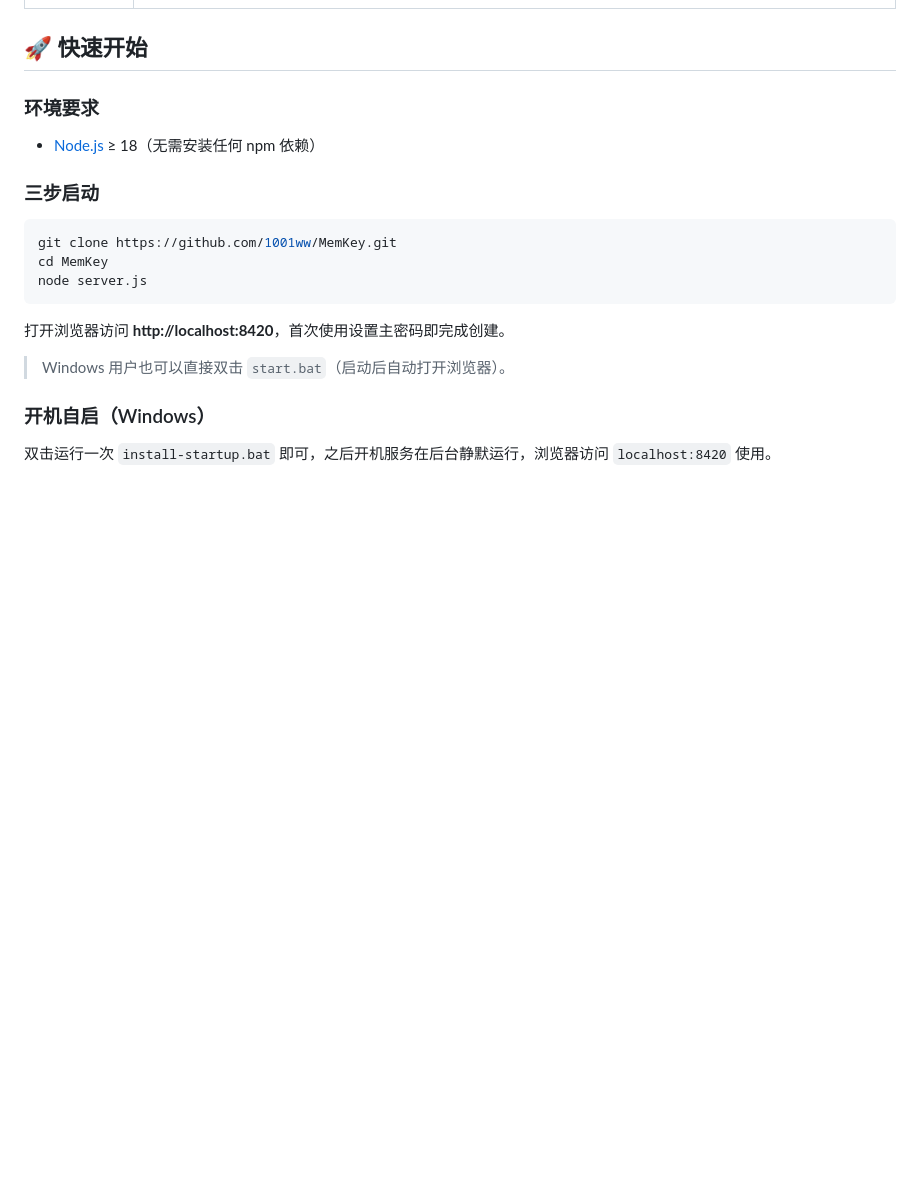
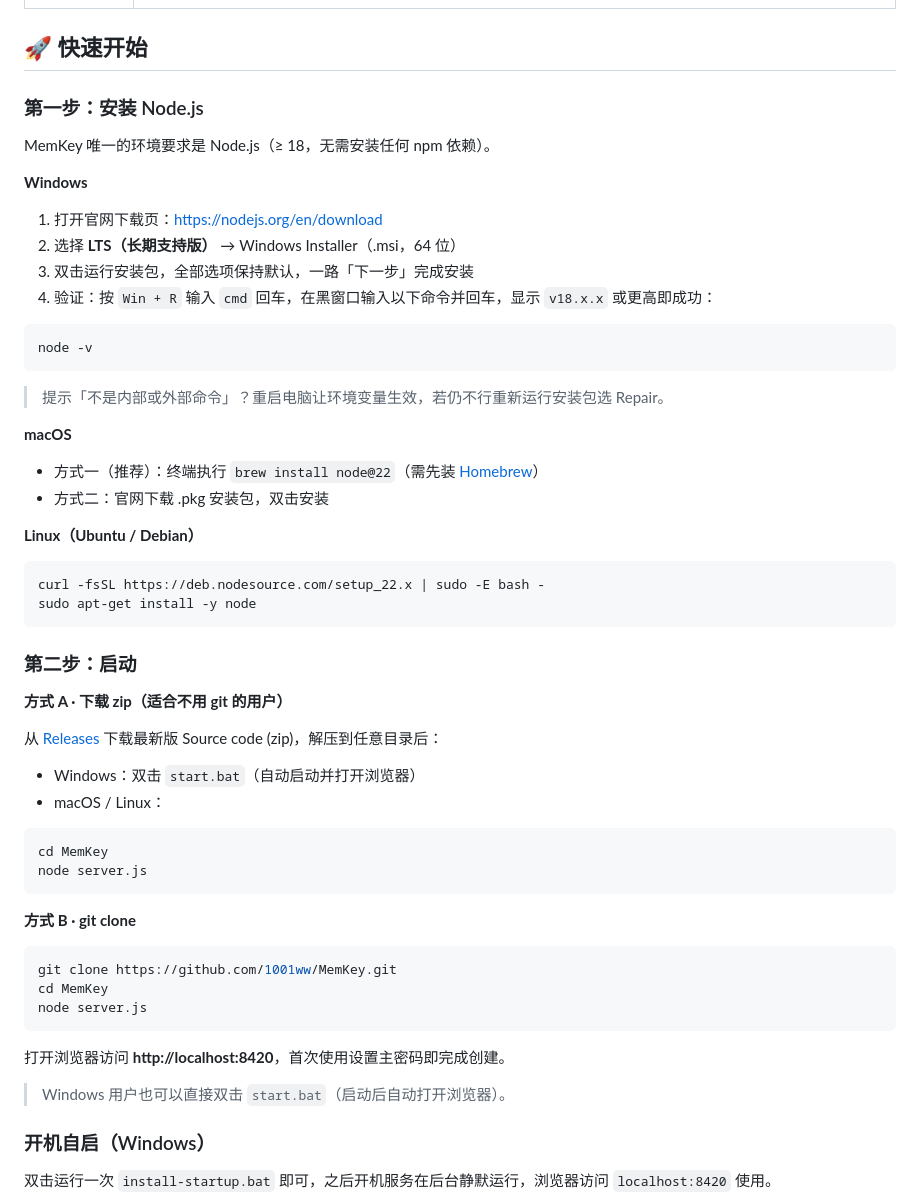
Before and after one commit to 1001ww/MemKey, a Markdown page: README.md, the part around the change. GitHub-like rendering; blank space fills up the shorter version.

Commit message:
docs: README 补充 Node.js 安装指引与两种启动方式
- 第一步安装 Node.js：Windows（官网 LTS msi + node -v 验证 + 常见报错处理）、macOS（brew/pkg）、Linux（NodeSource）
- 第二步启动：方式 A 下载 Releases zip（适合非 git 用户）、方式 B git clone
- 修正编辑过程中产生的一段重复内容

````diff
--- a/README.md
+++ b/README.md
@@ -24,11 +24,50 @@
 
 ## 🚀 快速开始
 
-### 环境要求
+### 第一步：安装 Node.js
 
-- [Node.js](https://nodejs.org/) ≥ 18（无需安装任何 npm 依赖）
+MemKey 唯一的环境要求是 Node.js（≥ 18，无需安装任何 npm 依赖）。
 
-### 三步启动
+**Windows**
+
+1. 打开官网下载页：<https://nodejs.org/en/download>
+2. 选择 **LTS（长期支持版）** → Windows Installer（.msi，64 位）
+3. 双击运行安装包，全部选项保持默认，一路「下一步」完成安装
+4. 验证：按 `Win + R` 输入 `cmd` 回车，在黑窗口输入以下命令并回车，显示 `v18.x.x` 或更高即成功：
+
+```bash
+node -v
+```
+
+> 提示「不是内部或外部命令」？重启电脑让环境变量生效，若仍不行重新运行安装包选 Repair。
+
+**macOS**
+
+- 方式一（推荐）：终端执行 `brew install node@22`（需先装 [Homebrew](https://brew.sh/)）
+- 方式二：官网下载 .pkg 安装包，双击安装
+
+**Linux（Ubuntu / Debian）**
+
+```bash
+curl -fsSL https://deb.nodesource.com/setup_22.x | sudo -E bash -
+sudo apt-get install -y node
+```
+
+### 第二步：启动
+
+**方式 A · 下载 zip（适合不用 git 的用户）**
+
+从 [Releases](https://github.com/1001ww/MemKey/releases) 下载最新版 Source code (zip)，解压到任意目录后：
+
+- Windows：双击 `start.bat`（自动启动并打开浏览器）
+- macOS / Linux：
+
+```bash
+cd MemKey
+node server.js
+```
+
+**方式 B · git clone**
 
 ```bash
 git clone https://github.com/1001ww/MemKey.git
````
